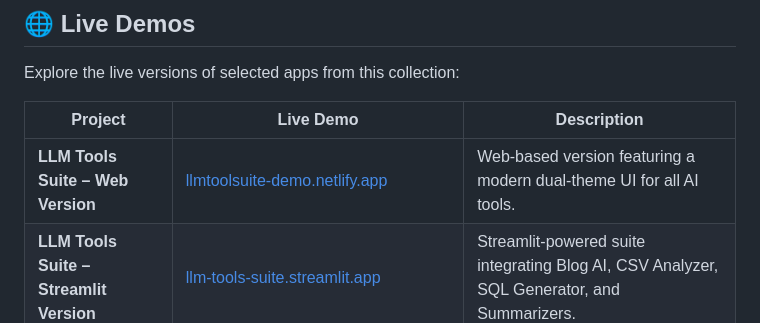
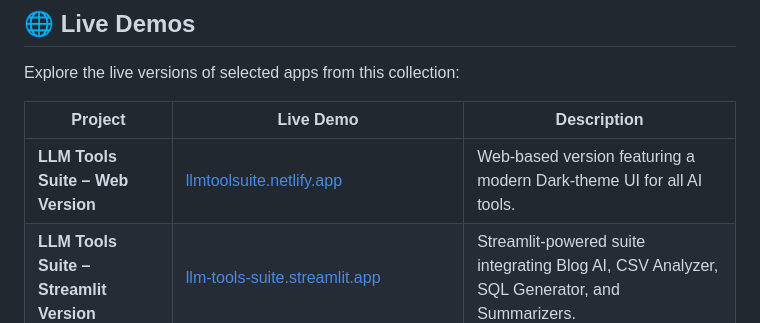
Before and after one commit to MoustafaMohamed01/llm-projects, a Markdown page: README.md, the part around the change. GitHub-like rendering.

Commit message:
Update live demo link for LLM Tools Suite

```diff
--- a/README.md
+++ b/README.md
@@ -12,7 +12,7 @@ Explore the live versions of selected apps from this collection:
 
 | Project | Live Demo | Description |
 |----------|------------|-------------|
-| **LLM Tools Suite – Web Version** | [llmtoolsuite-demo.netlify.app](https://llmtoolsuite-demo.netlify.app/) | Web-based version featuring a modern dual-theme UI for all AI tools. |
+| **LLM Tools Suite – Web Version** | [llmtoolsuite.netlify.app](https://llmtoolsuite.netlify.app/) | Web-based version featuring a modern Dark-theme UI for all AI tools. |
 | **LLM Tools Suite – Streamlit Version** | [llm-tools-suite.streamlit.app](https://llm-tools-suite.streamlit.app/) | Streamlit-powered suite integrating Blog AI, CSV Analyzer, SQL Generator, and Summarizers. |
 | **Flutter Chatbot** | [moustafamohamed01.itch.io/flutter-chatbot](https://moustafamohamed01.itch.io/flutter-chatbot) | Cross-platform AI chatbot built with Flutter and integrated LLM backend. |
 
```
